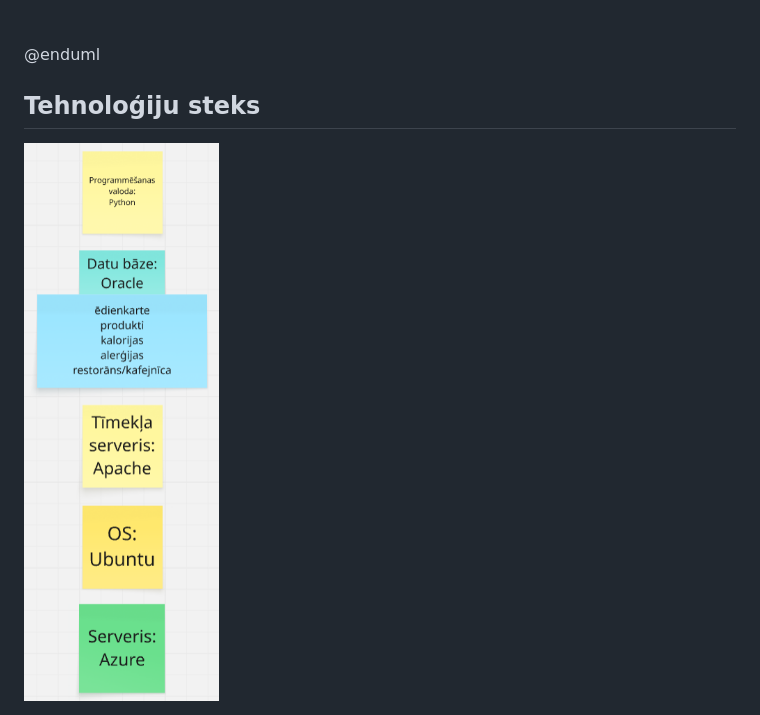
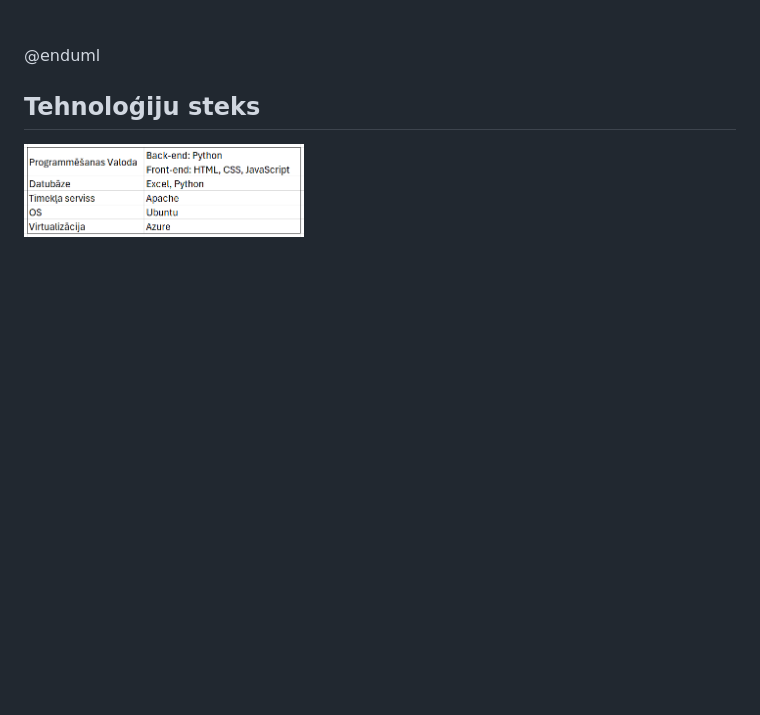
Before and after one commit to ProjektLaboratory/Proj-lab-grupas-projekts, a Markdown page: README.md, the part around the change. GitHub-like rendering; pictures changed too: image-4.png (deleted), tehnologiju_steks.png (added); blank space fills up the shorter version.

Commit message:
steks

```diff
--- a/README.md
+++ b/README.md
@@ -91,4 +91,4 @@ Menu "1"  -- "*" Dish
 
 ## Tehnoloģiju steks
 
-<img width="280" height="801" src="/image-4.png">
+<img width="280" height="801" src="/tehnologiju_steks.png">
```
